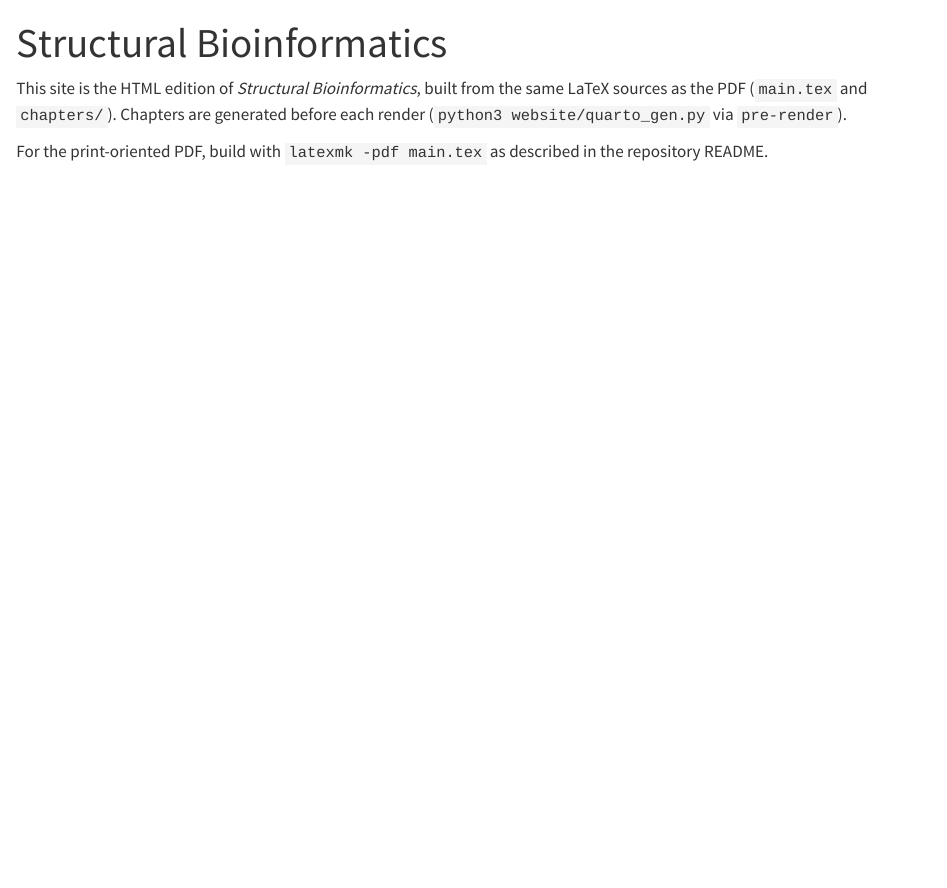
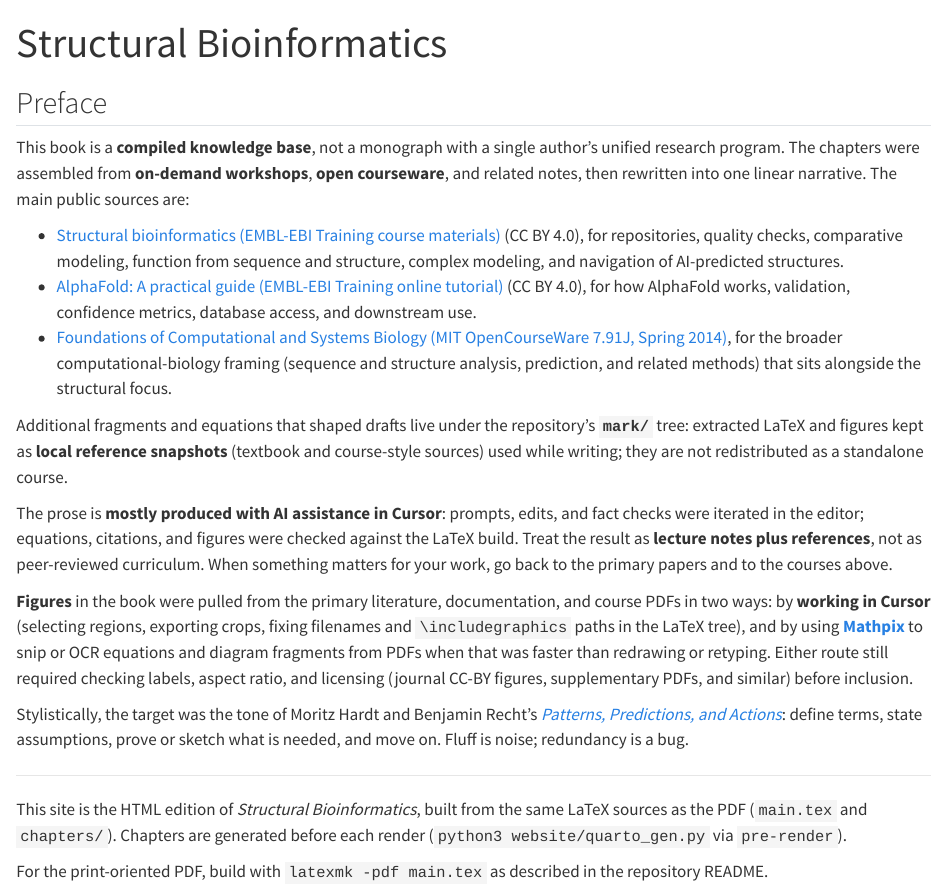
Before and after one commit to muhammadhasyim/structural-bio-book, a Quarto document (index.qmd): the page in a window 1100 px wide, from its top. Rendered offline with R 4.5, knitr and Pandoc in place of Quarto, with nearby package versions.

Commit message:
Update contents with preface and cover page

```diff
--- a/_quarto.yml
+++ b/_quarto.yml
@@ -6,6 +6,7 @@ project:
   post-render:
     - python3 website/html_fig_img_alt.py
   resources:
+    - cover.png
     - figures/**
     # GitHub Pages runs Jekyll on gh-pages by default; paths with leading underscores can be
     # mishandled. This file disables Jekyll so the full Quarto output (including search data) is published.
@@ -14,6 +15,7 @@ project:
 book:
   title: "Structural Bioinformatics"
   author: ""
+  cover-image: cover.png
   site-url: https://muhammadhasyim.github.io/structural-bio-book/
   repo-url: https://github.com/muhammadhasyim/structural-bio-book
   page-navigation: true
--- a/index.qmd
+++ b/index.qmd
@@ -1,5 +1,23 @@
 ---
 title: "Structural Bioinformatics"
+---
+
+## Preface
+
+This book is a **compiled knowledge base**, not a monograph with a single author's unified research program. The chapters were assembled from **on-demand workshops**, **open courseware**, and related notes, then rewritten into one linear narrative. The main public sources are:
+
+- [Structural bioinformatics (EMBL-EBI Training course materials)](https://www.ebi.ac.uk/training/materials/structural-bioinformatics-materials/) (CC BY 4.0), for repositories, quality checks, comparative modeling, function from sequence and structure, complex modeling, and navigation of AI-predicted structures.
+- [AlphaFold: A practical guide (EMBL-EBI Training online tutorial)](https://www.ebi.ac.uk/training/online/courses/alphafold/) (CC BY 4.0), for how AlphaFold works, validation, confidence metrics, database access, and downstream use.
+- [Foundations of Computational and Systems Biology (MIT OpenCourseWare 7.91J, Spring 2014)](https://ocw.mit.edu/courses/7-91j-foundations-of-computational-and-systems-biology-spring-2014/), for the broader computational-biology framing (sequence and structure analysis, prediction, and related methods) that sits alongside the structural focus.
+
+Additional fragments and equations that shaped drafts live under the repository's **`mark/`** tree: extracted LaTeX and figures kept as **local reference snapshots** (textbook and course-style sources) used while writing; they are not redistributed as a standalone course.
+
+The prose is **mostly produced with AI assistance in Cursor**: prompts, edits, and fact checks were iterated in the editor; equations, citations, and figures were checked against the LaTeX build. Treat the result as **lecture notes plus references**, not as peer-reviewed curriculum. When something matters for your work, go back to the primary papers and to the courses above.
+
+**Figures** in the book were pulled from the primary literature, documentation, and course PDFs in two ways: by **working in Cursor** (selecting regions, exporting crops, fixing filenames and `\includegraphics` paths in the LaTeX tree), and by using **[Mathpix](https://mathpix.com/)** to snip or OCR equations and diagram fragments from PDFs when that was faster than redrawing or retyping. Either route still required checking labels, aspect ratio, and licensing (journal CC-BY figures, supplementary PDFs, and similar) before inclusion.
+
+Stylistically, the target was the tone of Moritz Hardt and Benjamin Recht's *[Patterns, Predictions, and Actions](https://mlstory.org/)*: define terms, state assumptions, prove or sketch what is needed, and move on. Fluff is noise; redundancy is a bug.
+
 ---
 
 This site is the HTML edition of *Structural Bioinformatics*, built from the same LaTeX sources as the PDF (`main.tex` and `chapters/`). Chapters are generated before each render (`python3 website/quarto_gen.py` via `pre-render`).
```
Also changed, not shown: main.tex, 1 other file.
